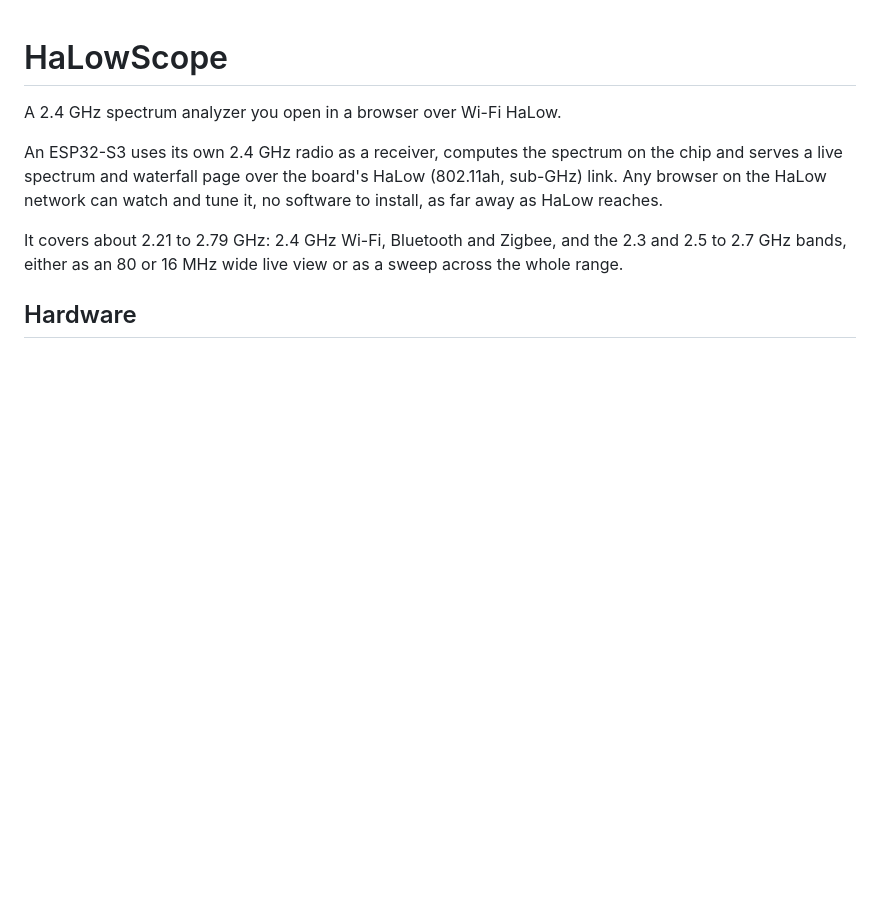
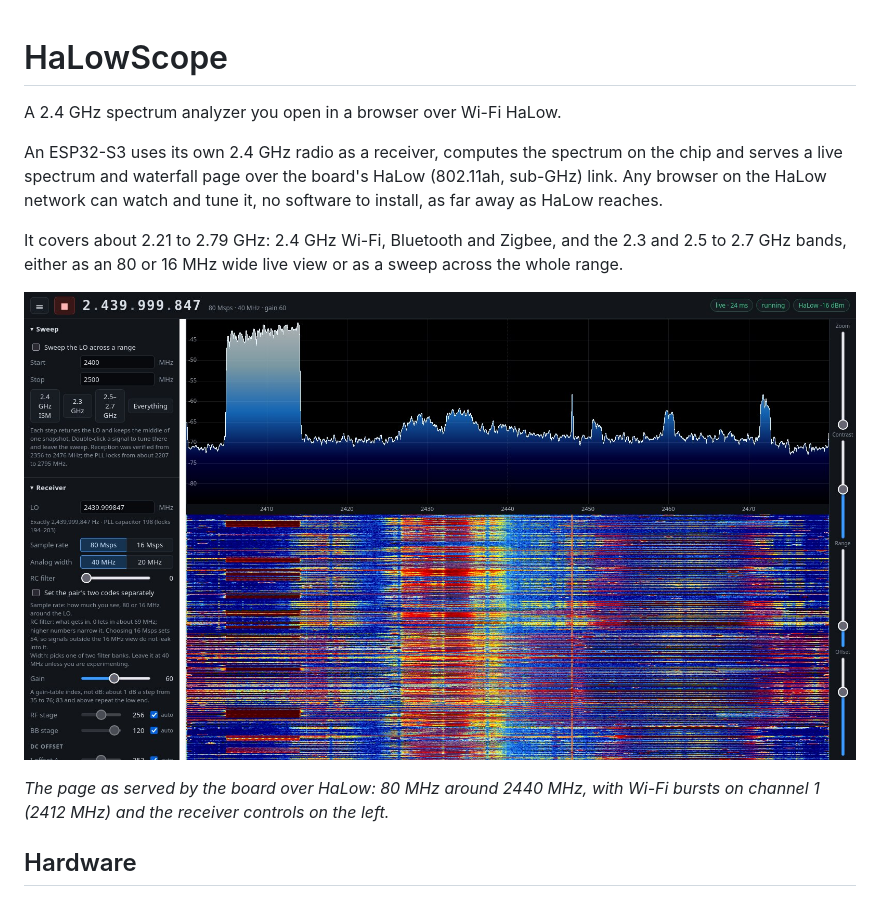
Before and after one commit to alphafox02/halowscope, a Markdown page: README.md, the part around the change. GitHub-like rendering; pictures changed too: docs/screenshot.jpg (added); blank space fills up the shorter version.

Commit message:
Show the page in the README
A screenshot of the live view, taken from the board over HaLow.

```diff
--- a/README.md
+++ b/README.md
@@ -10,6 +10,11 @@ and tune it, no software to install, as far away as HaLow reaches.
 It covers about 2.21 to 2.79 GHz: 2.4 GHz Wi-Fi, Bluetooth and Zigbee, and
 the 2.3 and 2.5 to 2.7 GHz bands, either as an 80 or 16 MHz wide live view
 or as a sweep across the whole range.
+
+![HaLowScope in a browser: live spectrum and waterfall of 2400 to 2480 MHz, with Wi-Fi bursts on channel 1](docs/screenshot.jpg)
+
+*The page as served by the board over HaLow: 80 MHz around 2440 MHz, with
+Wi-Fi bursts on channel 1 (2412 MHz) and the receiver controls on the left.*
 
 ## Hardware
 
```
